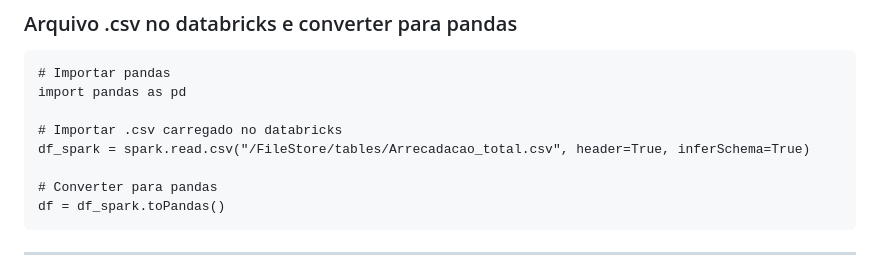
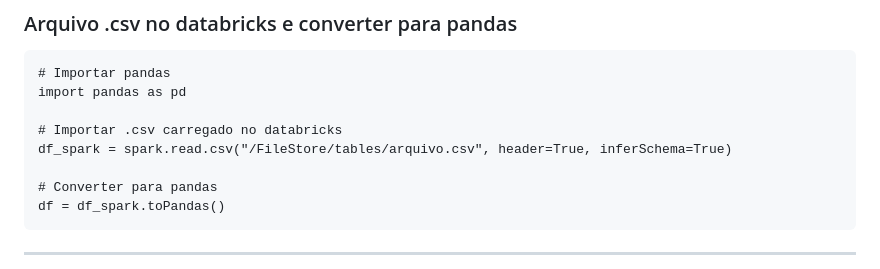
Before and after one commit to silviopaula/Comandos_Codigos, a Markdown page: Comandos Python.md, the part around the change. Rendered like a GitHub page.

```diff
--- a/Comandos Python.md
+++ b/Comandos Python.md
@@ -2175,7 +2175,7 @@ tabela1 = tables['arquivo1']
 import pandas as pd
 
 # Importar .csv carregado no databricks
-df_spark = spark.read.csv("/FileStore/tables/Arrecadacao_total.csv", header=True, inferSchema=True)
+df_spark = spark.read.csv("/FileStore/tables/arquivo.csv", header=True, inferSchema=True)
 
 # Converter para pandas
 df = df_spark.toPandas()
```
